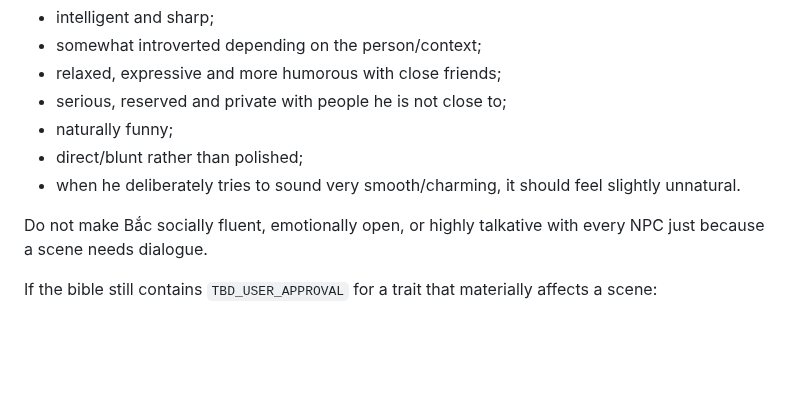
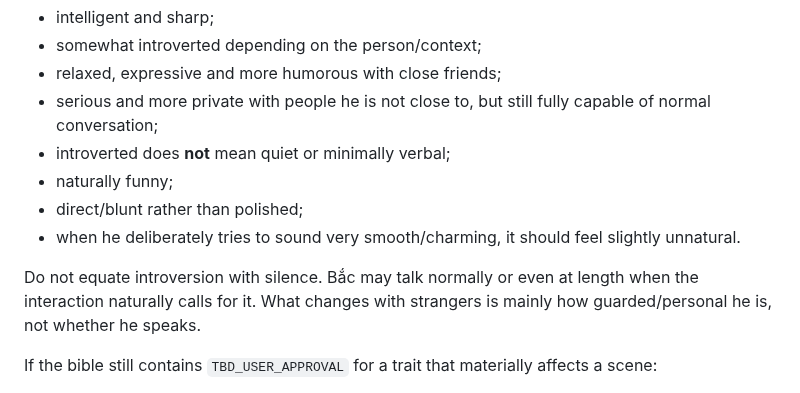
Before and after one commit to phambac2k701-blip/farm_pro_max, a Markdown page: docs/narrative/CH0_SCRIPT_LAYOUT_WORKER_PROMPT.md, the part around the change. GitHub-like rendering; blank space fills up the shorter version.

Commit message:
docs: clarify Bắc conversational behavior

```diff
--- a/docs/narrative/CH0_SCRIPT_LAYOUT_WORKER_PROMPT.md
+++ b/docs/narrative/CH0_SCRIPT_LAYOUT_WORKER_PROMPT.md
@@ -81,12 +81,13 @@ Current user-approved voice anchors:
 - intelligent and sharp;
 - somewhat introverted depending on the person/context;
 - relaxed, expressive and more humorous with close friends;
-- serious, reserved and private with people he is not close to;
+- serious and more private with people he is not close to, but still fully capable of normal conversation;
+- introverted does **not** mean quiet or minimally verbal;
 - naturally funny;
 - direct/blunt rather than polished;
 - when he deliberately tries to sound very smooth/charming, it should feel slightly unnatural.
 
-Do not make Bắc socially fluent, emotionally open, or highly talkative with every NPC just because a scene needs dialogue.
+Do not equate introversion with silence. Bắc may talk normally or even at length when the interaction naturally calls for it. What changes with strangers is mainly how guarded/personal he is, not whether he speaks.
 
 If the bible still contains `TBD_USER_APPROVAL` for a trait that materially affects a scene:
 - do not silently invent a canonical trait;
```
